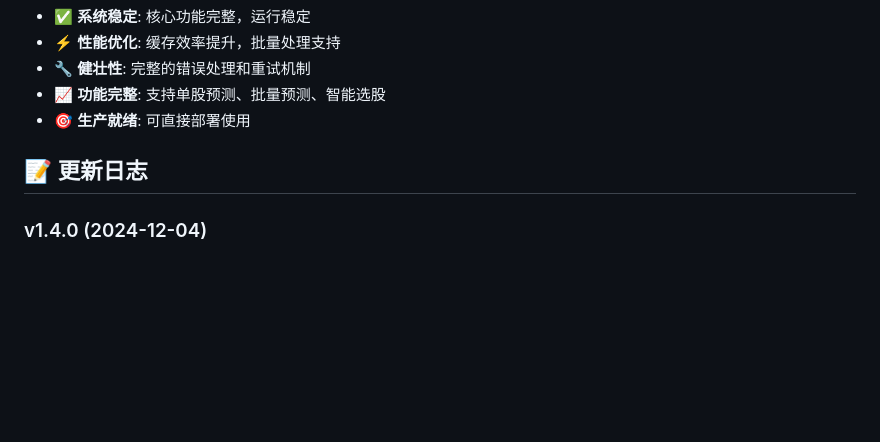
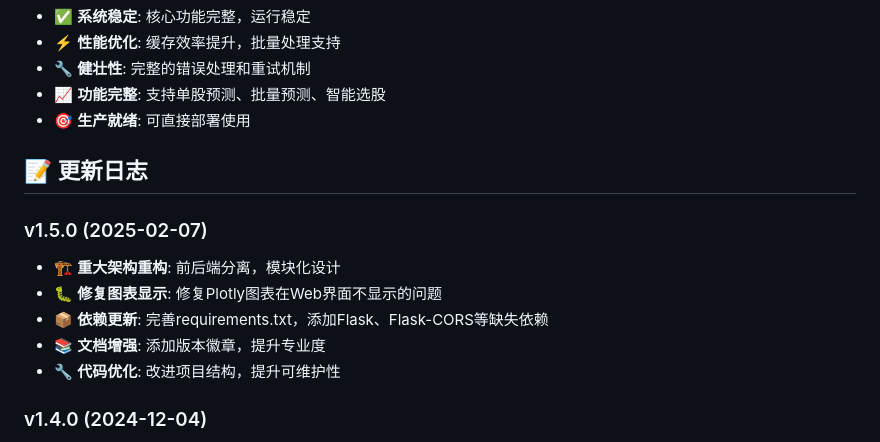
Before and after one commit to guts-yang/stock_predictor, a Markdown page: README.md, the part around one of its changes. Drawn GitHub-style; blank space fills up the shorter version.

```diff
--- a/README.md
+++ b/README.md
@@ -216,6 +253,13 @@ A: 支持A股市场，包括沪深两市所有股票（股票代码格式：0000
 
 ## 📝 更新日志
 
+### v1.5.0 (2025-02-07)
+- 🏗️ **重大架构重构**: 前后端分离，模块化设计
+- 🐛 **修复图表显示**: 修复Plotly图表在Web界面不显示的问题
+- 📦 **依赖更新**: 完善requirements.txt，添加Flask、Flask-CORS等缺失依赖
+- 📚 **文档增强**: 添加版本徽章，提升专业度
+- 🔧 **代码优化**: 改进项目结构，提升可维护性
+
 ### v1.4.0 (2024-12-04)
 - ✨ 添加智能选股功能
 - 🔧 优化项目结构，添加.gitignore
```
Also changed, not shown: other parts of README.md (+67 -30 lines).
